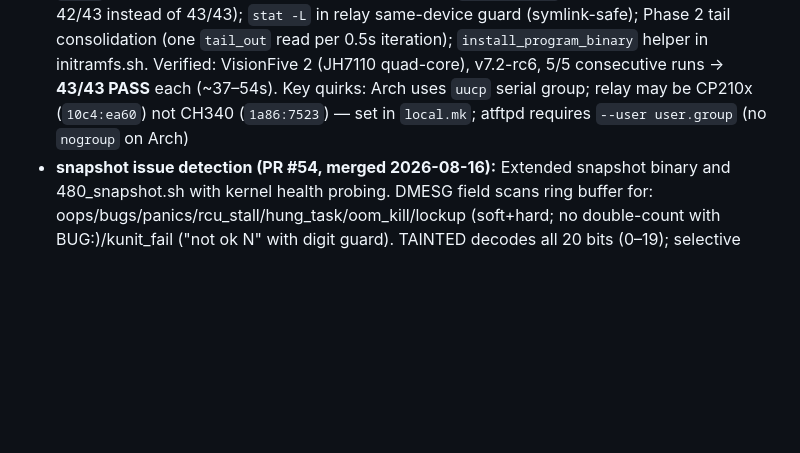
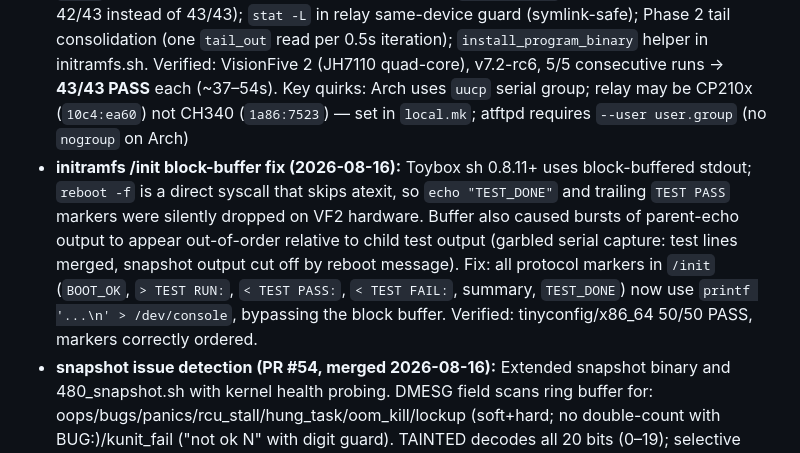
Before and after one commit to bb-claw/kernel-test, a Markdown page: memory/project.md, the part around the change. Drawn GitHub-style; blank space fills up the shorter version.

Commit message:
chore(memory): record /init block-buffer fix for hw-test serial garbling
Co-Authored-By: Claude Sonnet 4.6 <noreply@anthropic.com>

```diff
--- a/memory/project.md
+++ b/memory/project.md
@@ -55,6 +55,7 @@ are subprocesses (not sourced), so they carry no shell state between stages.
 - **stable-rc clone (local):** v7.1.8-rc1; `make extended` 19/20 PASS (randdefconfig/arm64 timed out — stochastic: random disable of CONFIG_ARM64_4K_PAGES flips to 16K pages, silent QEMU hang; fixed in PR #46 by pinning 4K pages in configs/randdefconfig-arm64.config); all real config profiles PASS on all 4 archs; Tested-by sent to LKML for v7.1.8-rc1
 - **randdefconfig arm64 page-size fix (PR #46, merged 2026-08-08):** `configs/randdefconfig-arm64.config` now pins `CONFIG_ARM64_4K_PAGES=y`; 16K/64K page kernels silently fail to boot on QEMU virt/cortex-a57
 - **Hardware board testing (Phase 6a + 6b merged, PR #48 2026-08-09):** `lib/hw-bootstrap.sh` sets up host infra (networkd DHCPServer, atftpd TFTP, udev relay rule); `make hw-test` / `make hw` drive `lib/board.sh`. Features: U-Boot SPL anchor (Phase 1 waits for banner, Phase 2 anchors TEST_DONE after it); TFTP/PXE progress relayed to host; reboot detection with 50-line guard (distinguishes SPL→main from genuine reboot); `/etc/passwd`+`/etc/group` in initramfs (fixes Toybox sh SIGSEGV on SMP RISC-V — `getpwuid(0)` BSS aliasing); `dmesg -n 1` at top of `/init` (prevents deferred kernel printk from splitting `< TEST PASS:` mid-write — was causing 42/43 instead of 43/43); `stat -L` in relay same-device guard (symlink-safe); Phase 2 tail consolidation (one `tail_out` read per 0.5s iteration); `install_program_binary` helper in initramfs.sh. Verified: VisionFive 2 (JH7110 quad-core), v7.2-rc6, 5/5 consecutive runs → **43/43 PASS** each (~37–54s). Key quirks: Arch uses `uucp` serial group; relay may be CP210x (`10c4:ea60`) not CH340 (`1a86:7523`) — set in `local.mk`; atftpd requires `--user user.group` (no `nogroup` on Arch)
+- **initramfs /init block-buffer fix (2026-08-16):** Toybox sh 0.8.11+ uses block-buffered stdout; `reboot -f` is a direct syscall that skips atexit, so `echo "TEST_DONE"` and trailing `TEST PASS` markers were silently dropped on VF2 hardware. Buffer also caused bursts of parent-echo output to appear out-of-order relative to child test output (garbled serial capture: test lines merged, snapshot output cut off by reboot message). Fix: all protocol markers in `/init` (`BOOT_OK`, `> TEST RUN:`, `< TEST PASS:`, `< TEST FAIL:`, summary, `TEST_DONE`) now use `printf '...\n' > /dev/console`, bypassing the block buffer. Verified: tinyconfig/x86_64 50/50 PASS, markers correctly ordered.
 - **snapshot issue detection (PR #54, merged 2026-08-16):** Extended snapshot binary and 480_snapshot.sh with kernel health probing. DMESG field scans ring buffer for: oops/bugs/panics/rcu_stall/hung_task/oom_kill/lockup (soft+hard; no double-count with BUG:)/kunit_fail ("not ok N" with digit guard). TAINTED decodes all 20 bits (0–19); selective is_issue: MACHINE_CHECK/BAD_PAGE/DIE/WARN/SOFTLOCKUP count, OOT/TEST/FWCTL/proprietary do not. ISSUES: N field; exit 0=clean 1-254=issue-count 255=infra-fail. 480_snapshot.sh reads boot-time ISSUES from /tmp/snapshot.txt (not re-run — klogctl(KLOG_READ_ALL) is non-destructive; re-run accumulated ring-buffer messages from the test suite causing false positives). CI extended to 39 assertions. Verified: 50/50 PASS on tinyconfig/allnoconfig/defconfig/kunitconfig × x86_64; kunit_fail=0 with 259 "ok N" KUnit lines in ring buffer.
 - **snapshot (PR #52, merged 2026-08-16):** 1 new test slot (480_) backed by `tests/programs/snapshot/snapshot.c`. Collects 27 fields at boot: identity (HOSTNAME/UNAME/INIT), system (UPTIME/LOADAVG/PAGESIZE/CLOCKSOURCE), memory (MEMORY/KERNELMEM/HUGEPAGES/SWAP), CPU (CPU model+cores/FLAGS), security (LSM/ASLR/DMESG_RESTRICT/KPTR_RESTRICT/TAINTED), kernel state (SCHEDSTATS/CGROUP_CTRL/ENTROPY/#MODULES/FS/DMESG/ISSUES/CMDLINE). DMESG field scans ring buffer for: oops/bugs/panics/rcu_stall/hung_task/oom_kill/lockup (soft+hard; no double-count with BUG:)/kunit_fail ("not ok N" with digit — avoids false matches). TAINTED decodes all 20 bits (0–19); selective is_issue: MACHINE_CHECK/BAD_PAGE/DIE/WARN/SOFTLOCKUP count, OOT/TEST/FWCTL/proprietary do not. ISSUES: N field; exit 0=clean 1-254=issue-count 255=infra-fail. 480_snapshot.sh reads boot-time ISSUES from /tmp/snapshot.txt (not re-run — klogctl(KLOG_READ_ALL) is non-destructive; re-run accumulates test-suite ring buffer messages). CI: tests/ci/test-snapshot.sh (39 assertions).
 - **syscall-tests (PR #51, merged 2026-08-11):** 6 new test slots (420_–470_) backed by a single cross-compiled binary (`tests/programs/syscall-tests/`). Tests: 32-bit boundary (lseek64 >4 GiB + mmap), seccomp filter enforcement, io_uring NOP round-trip, timerfd/eventfd/signalfd, AF_UNIX socketpair, landlock enforcement. CI: `tests/ci/test-syscall-tests.sh` (14 assertions). Verified: defconfig PASS 49/49 × 4 arches on v7.2-rc7 mainline + v7.1.7 stable. Deviations: io_uring uses IORING_OP_NOP; landlock blocks /proc/version (not /etc/passwd); timerfd_settime skips on 32-bit allnoconfig; CONFIG_NET=n → ENOSYS handled alongside EAFNOSUPPORT in unix skip guard.
```
